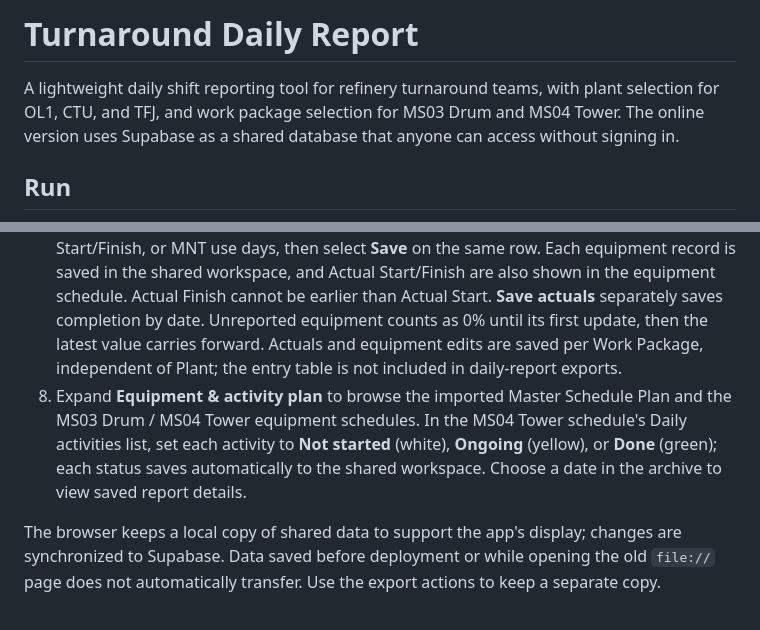
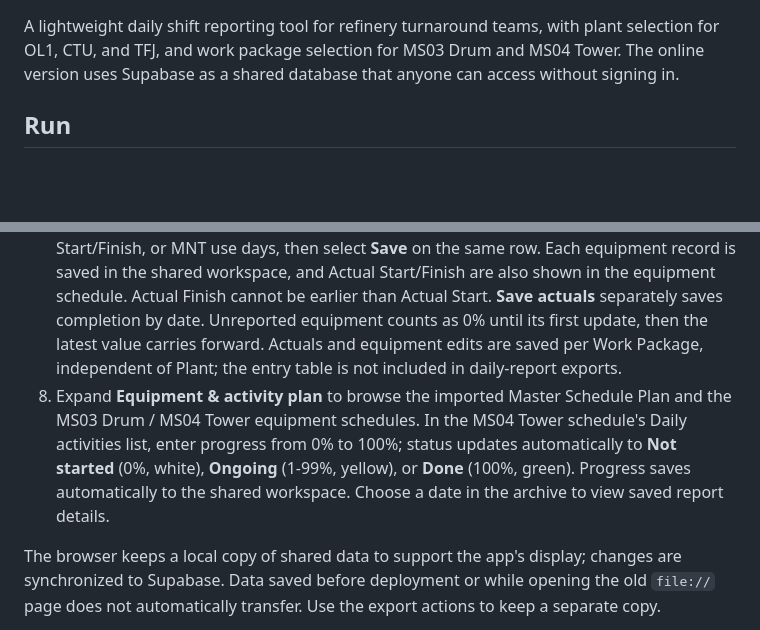
Before and after one commit to thanhdk007-sudo/TA-daily-report, a Markdown page: README.md, 2 parts joined by grey strips. Rendered like a GitHub page; blank space fills up the shorter version.

Commit message:
Update README with enhanced workflow details
Co-authored-by: Copilot <223556219+Copilot@users.noreply.github.com>

```diff
--- a/README.md
+++ b/README.md
@@ -1,4 +1,3 @@
-# Turnaround Daily Report
 
 A lightweight daily shift reporting tool for refinery turnaround teams, with plant selection for OL1, CTU, and TFJ, and work package selection for MS03 Drum and MS04 Tower. The online version uses Supabase as a shared database that anyone can access without signing in.
 
@@ -33,7 +32,7 @@ Reports, actual progress, equipment overrides, and Tower activity statuses are s
 5. Save the report to the shared archive. Use **Export for Excel (.csv)** or **Print / save as PDF** for a shareable copy; the PDF includes the S-curve for the report's selected Work Package.
 6. Use **Progress S-curve** to compare the MNT-day-weighted plan and actual for a Work Package. Planned progress is interpolated between maintenance start and finish dates; actual progress is weighted by MNT use days. A vertical **Today** marker shows the current date on the timeline.
 7. Expand **Actual progress by equipment** to enter equipment completion by date. Use **Edit** on an equipment row to change that equipment's Area, Unit, MNT start/finish plan, Actual Start/Finish, or MNT use days, then select **Save** on the same row. Each equipment record is saved in the shared workspace, and Actual Start/Finish are also shown in the equipment schedule. Actual Finish cannot be earlier than Actual Start. **Save actuals** separately saves completion by date. Unreported equipment counts as 0% until its first update, then the latest value carries forward. Actuals and equipment edits are saved per Work Package, independent of Plant; the entry table is not included in daily-report exports.
-8. Expand **Equipment & activity plan** to browse the imported Master Schedule Plan and the MS03 Drum / MS04 Tower equipment schedules. In the MS04 Tower schedule's Daily activities list, set each activity to **Not started** (white), **Ongoing** (yellow), or **Done** (green); each status saves automatically to the shared workspace. Choose a date in the archive to view saved report details.
+8. Expand **Equipment & activity plan** to browse the imported Master Schedule Plan and the MS03 Drum / MS04 Tower equipment schedules. In the MS04 Tower schedule's Daily activities list, enter progress from 0% to 100%; status updates automatically to **Not started** (0%, white), **Ongoing** (1-99%, yellow), or **Done** (100%, green). Progress saves automatically to the shared workspace. Choose a date in the archive to view saved report details.
 
 The browser keeps a local copy of shared data to support the app's display; changes are synchronized to Supabase. Data saved before deployment or while opening the old `file://` page does not automatically transfer. Use the export actions to keep a separate copy.
 
```
